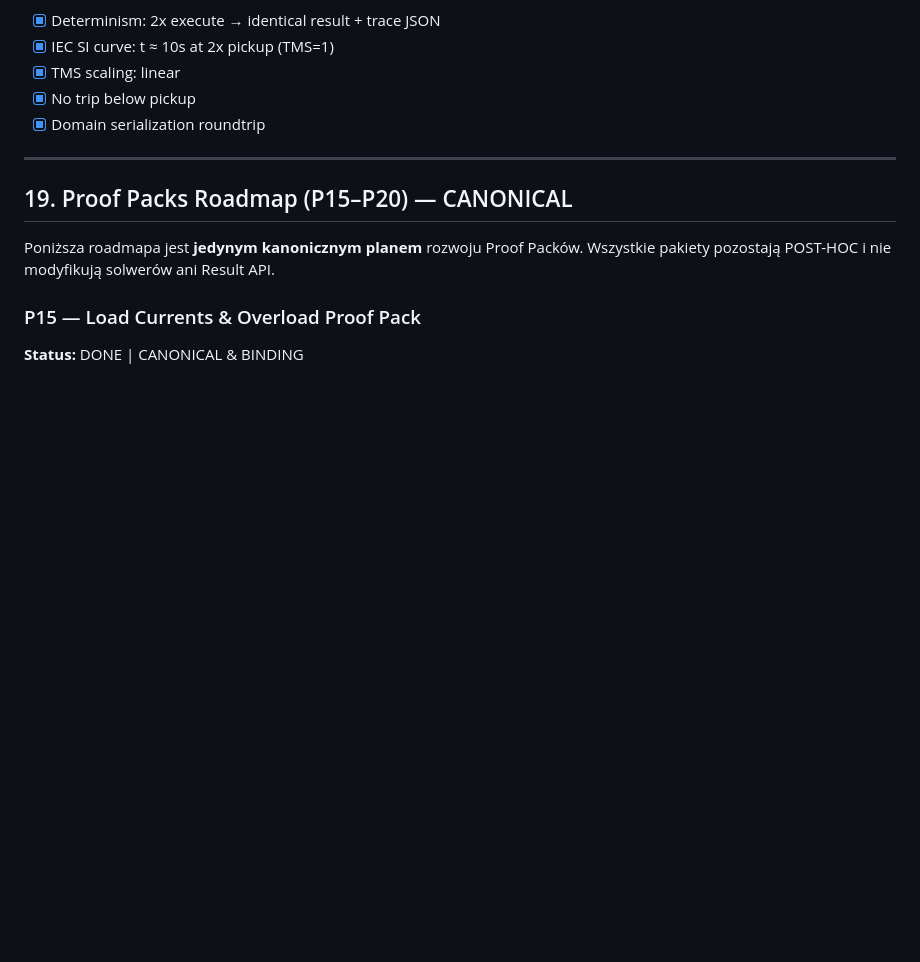
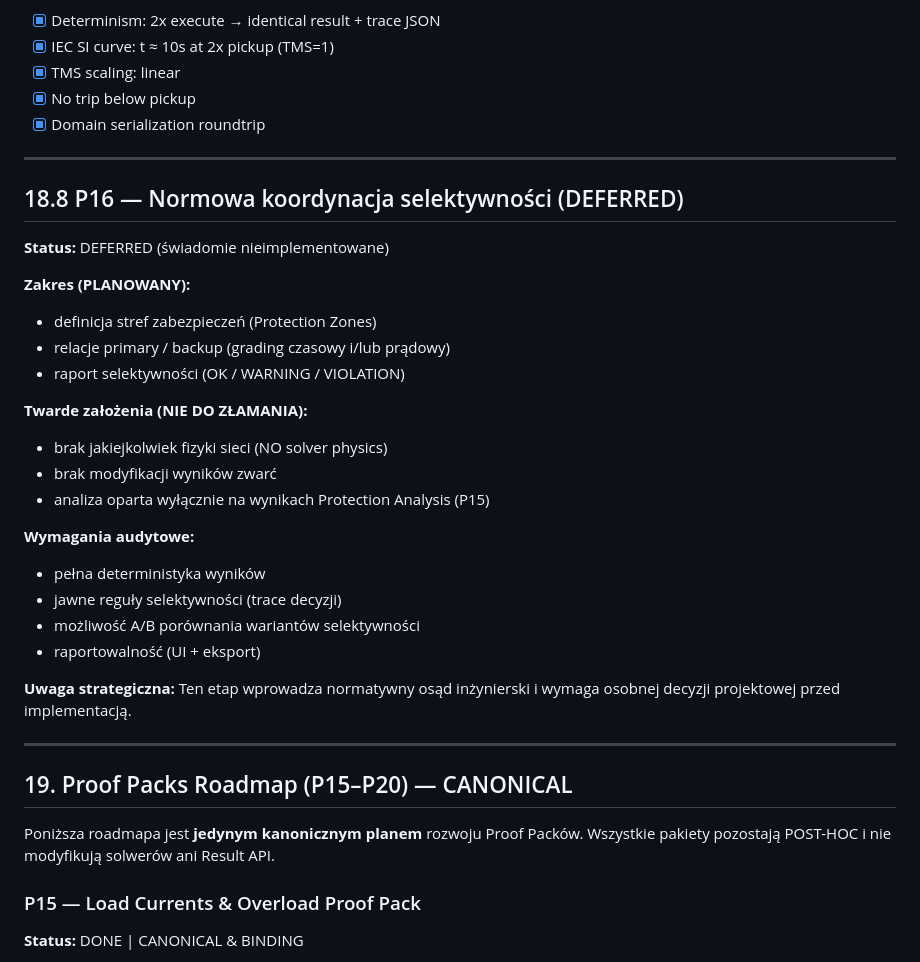
Before and after one commit to radekizk-sketch/MV-Design-PRO-Cloude, a Markdown page: mv-design-pro/PLANS.md, the part around the change. Drawn GitHub-style; blank space fills up the shorter version.

Commit message:
docs(plans): add deferred P16 norm-based selectivity stage
https://claude.ai/code/session_01BR7ZooLS9Kd66SzjYfsFt8

```diff
--- a/mv-design-pro/PLANS.md
+++ b/mv-design-pro/PLANS.md
@@ -2224,6 +2224,32 @@ P15a jest **warstwą analysis** nad P14a/b/c:
 
 ---
 
+## 18.8 P16 — Normowa koordynacja selektywności (DEFERRED)
+
+**Status:** DEFERRED (świadomie nieimplementowane)
+
+**Zakres (PLANOWANY):**
+- definicja stref zabezpieczeń (Protection Zones)
+- relacje primary / backup (grading czasowy i/lub prądowy)
+- raport selektywności (OK / WARNING / VIOLATION)
+
+**Twarde założenia (NIE DO ZŁAMANIA):**
+- brak jakiejkolwiek fizyki sieci (NO solver physics)
+- brak modyfikacji wyników zwarć
+- analiza oparta wyłącznie na wynikach Protection Analysis (P15)
+
+**Wymagania audytowe:**
+- pełna deterministyka wyników
+- jawne reguły selektywności (trace decyzji)
+- możliwość A/B porównania wariantów selektywności
+- raportowalność (UI + eksport)
+
+**Uwaga strategiczna:**
+Ten etap wprowadza normatywny osąd inżynierski i wymaga
+osobnej decyzji projektowej przed implementacją.
+
+---
+
 ## 19. Proof Packs Roadmap (P15–P20) — CANONICAL
 
 Poniższa roadmapa jest **jedynym kanonicznym planem** rozwoju Proof Packów.
```
